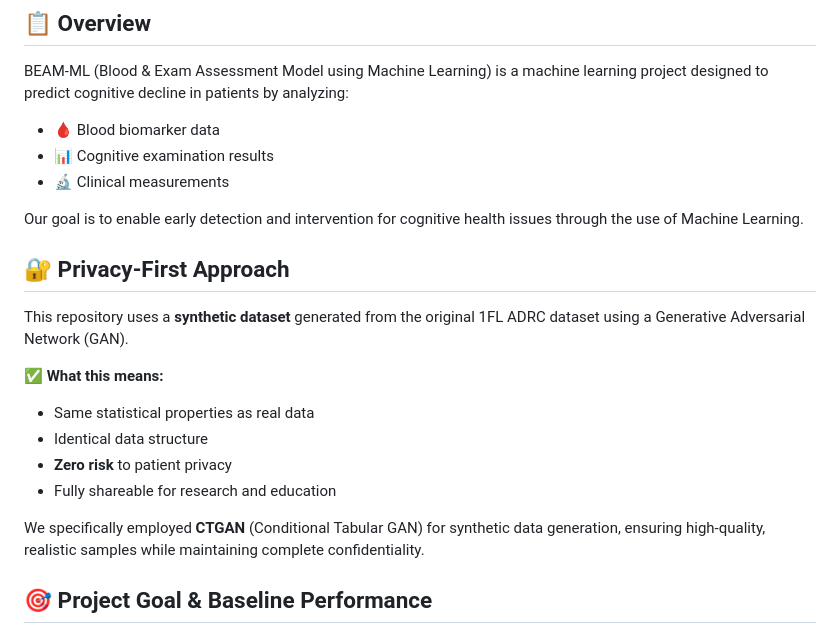
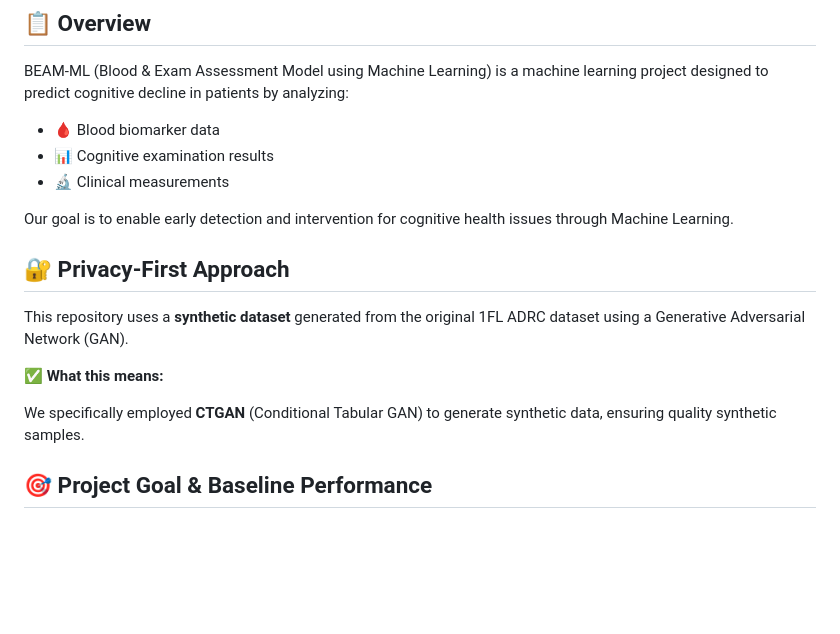
Before and after one commit to tyan001/BEAM, a Markdown page: README.md, the part around the change. GitHub-like rendering; blank space fills up the shorter version.

Commit message:
Revise README
Updated README

```diff
--- a/README.md
+++ b/README.md
@@ -9,19 +9,15 @@ BEAM-ML (Blood & Exam Assessment Model using Machine Learning) is a machine lear
 - 📊 Cognitive examination results
 - 🔬 Clinical measurements
 
-Our goal is to enable early detection and intervention for cognitive health issues through the use of Machine Learning.
+Our goal is to enable early detection and intervention for cognitive health issues through Machine Learning.
 
 ## 🔐 Privacy-First Approach
 
 This repository uses a **synthetic dataset** generated from the original 1FL ADRC dataset using a Generative Adversarial Network (GAN).
 
 ✅ **What this means:**
-- Same statistical properties as real data
-- Identical data structure
-- **Zero risk** to patient privacy
-- Fully shareable for research and education
 
-We specifically employed **CTGAN** (Conditional Tabular GAN) for synthetic data generation, ensuring high-quality, realistic samples while maintaining complete confidentiality.
+We specifically employed **CTGAN** (Conditional Tabular GAN) to generate synthetic data, ensuring quality synthetic samples.
 
 ## 🎯 Project Goal & Baseline Performance
 
```
